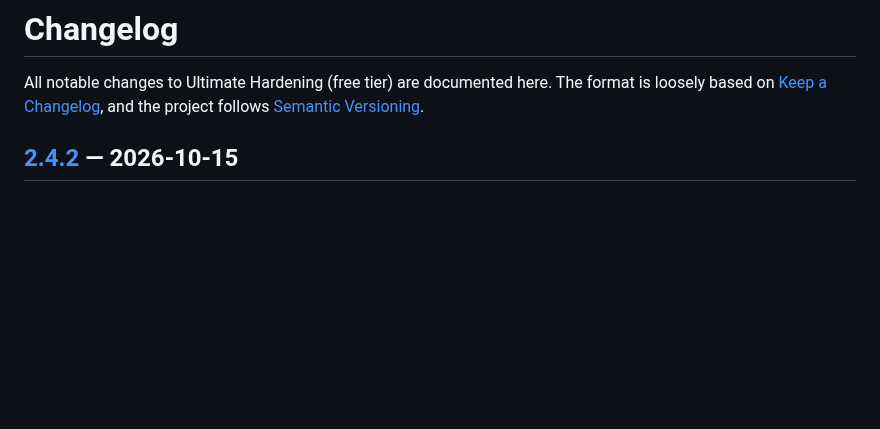
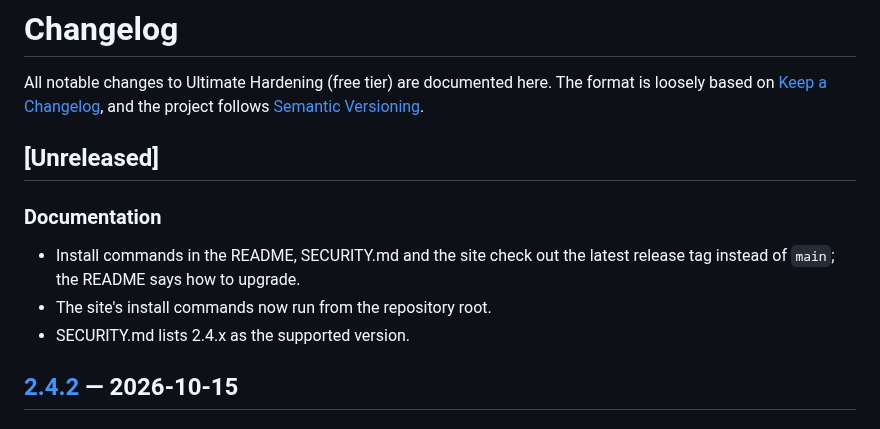
Before and after one commit to Kal1010101/ultimate-sys-hardening, a Markdown page: CHANGELOG.md, the part around the change. Drawn GitHub-style; blank space fills up the shorter version.

Commit message:
Update changelog

```diff
--- a/CHANGELOG.md
+++ b/CHANGELOG.md
@@ -3,6 +3,14 @@
 All notable changes to Ultimate Hardening (free tier) are documented here.
 The format is loosely based on [Keep a Changelog](https://keepachangelog.com),
 and the project follows [Semantic Versioning](https://semver.org).
+
+## [Unreleased]
+
+### Documentation
+- Install commands in the README, SECURITY.md and the site check out the
+  latest release tag instead of `main`; the README says how to upgrade.
+- The site's install commands now run from the repository root.
+- SECURITY.md lists 2.4.x as the supported version.
 
 ## [2.4.2] — 2026-10-15
 
```
